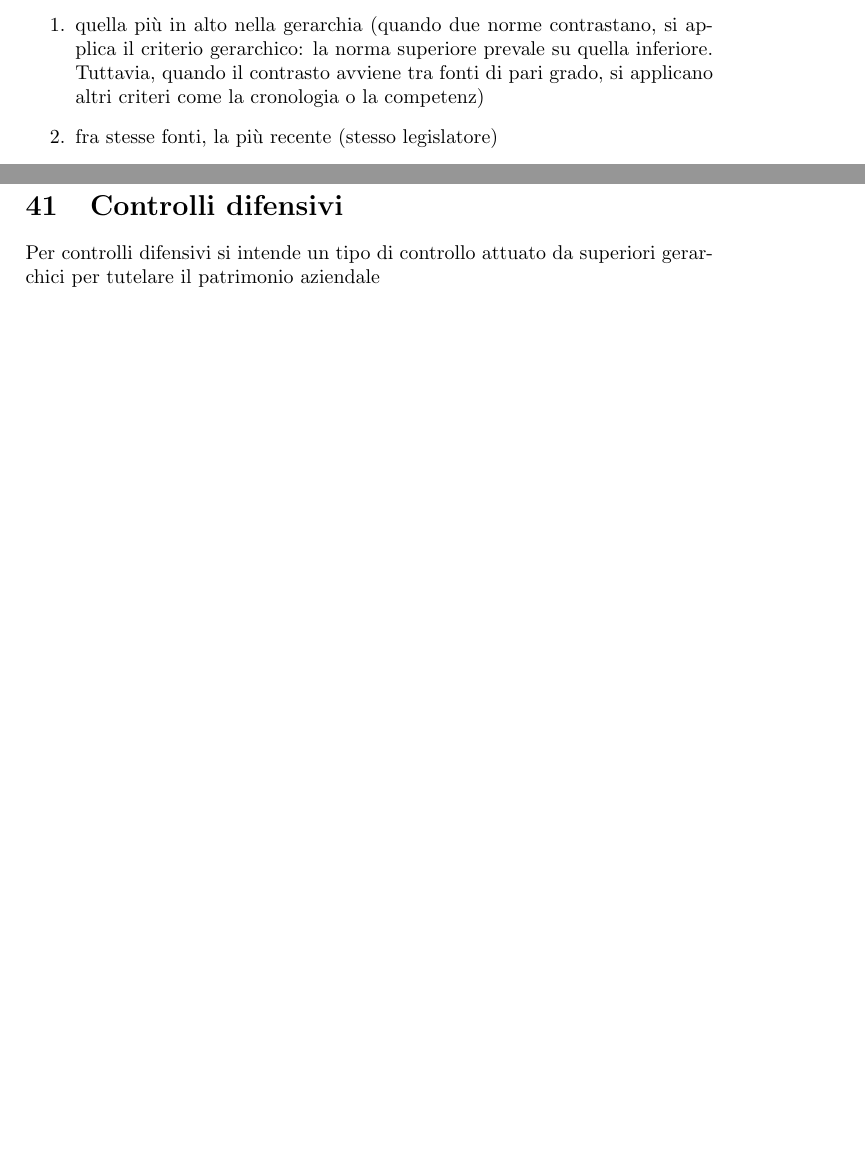
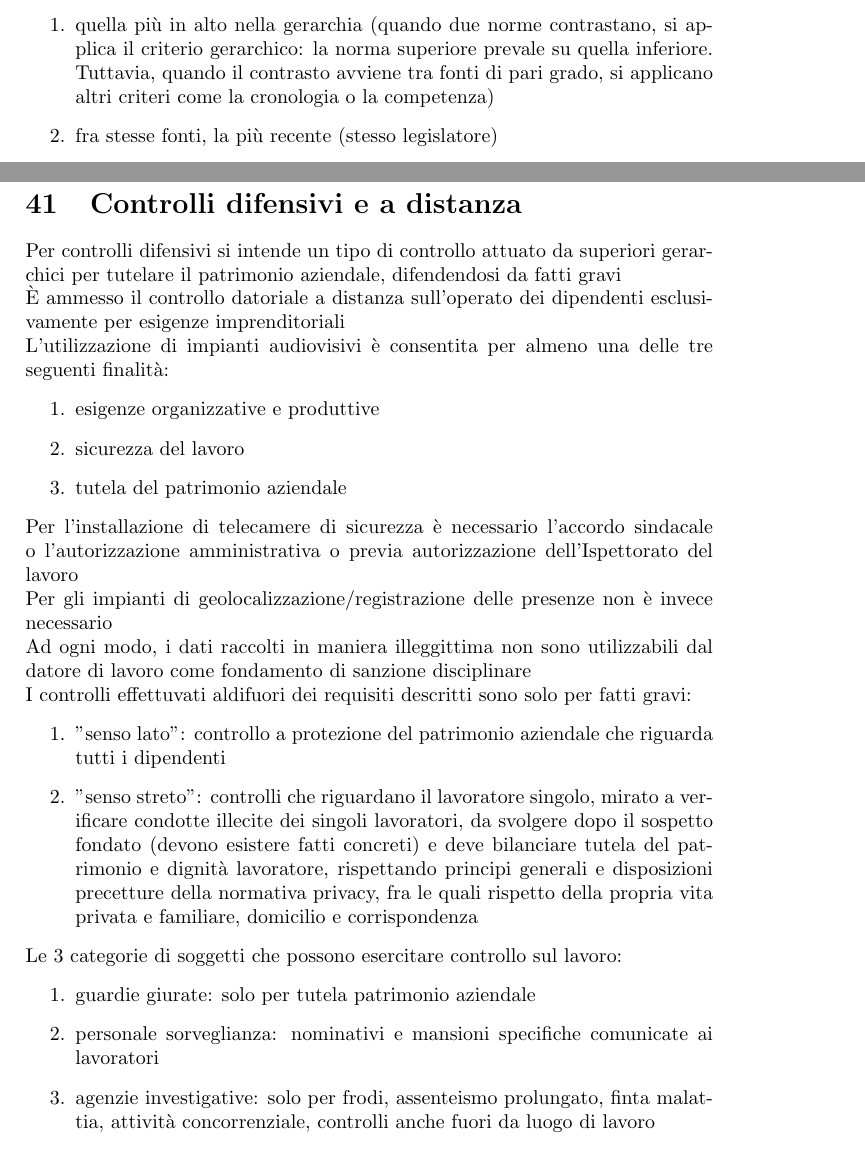
Before and after one commit to every-go/Reti_Algoritmi, a LaTeX document (Diritto/Domande.tex): two parts of pages 4 and 28 of 28 before the commit and two parts of pages 4 and 28 of 29 after it, joined at a grey line, cut so that both start at the same text, the shorter picture padded with empty space. Compiled offline with pdfLaTeX.

Commit message:
Aggiornamento 19/05

```diff
--- a/Diritto/Domande.tex
+++ b/Diritto/Domande.tex
@@ -40,7 +40,7 @@
 	\section{Cosa succede in caso di contrasti fra diverse leggi}
 	Nel caso di contrasti fra leggi rimane:
 	\begin{enumerate}
-		\item quella più in alto nella gerarchia (quando due norme contrastano, si applica il criterio gerarchico: la norma superiore prevale su quella inferiore. Tuttavia, quando il contrasto avviene tra fonti di pari grado, si applicano altri criteri come la cronologia o la competenz)
+		\item quella più in alto nella gerarchia (quando due norme contrastano, si applica il criterio gerarchico: la norma superiore prevale su quella inferiore. Tuttavia, quando il contrasto avviene tra fonti di pari grado, si applicano altri criteri come la cronologia o la competenza)
 		\item fra stesse fonti, la più recente (stesso legislatore)
 		\item fra leggi statali/regionali, ci si basa sul criterio di competenza
 	\end{enumerate}
@@ -707,8 +707,30 @@
 	La differenza fondamentale risiede nel grado di autonomia: mentre l'appaltatore opera come vero e proprio imprenditore, il prestatore d'opera agisce in posizione più subordinata\\
 	La distinzione ha rilevanza cruciale per la qualificazione del rapporto, con conseguenze su responsabilità e tutela contrattuale\\
 	La giurisprudenza considera proprio l'autonomia organizzativa come elemento dirimente per la classificazione
-	\section{Controlli difensivi}
-	Per controlli difensivi si intende un tipo di controllo attuato da superiori gerarchici per tutelare il patrimonio aziendale
+	\section{Controlli difensivi e a distanza}
+	Per controlli difensivi si intende un tipo di controllo attuato da superiori gerarchici per tutelare il patrimonio aziendale, difendendosi da fatti gravi\\
+	È ammesso il controllo datoriale a distanza sull'operato dei dipendenti esclusivamente per esigenze imprenditoriali\\
+	L'utilizzazione di impianti audiovisivi è consentita per almeno una delle tre seguenti finalità:
+	\begin{enumerate}
+		\item esigenze organizzative e produttive
+		\item sicurezza del lavoro
+		\item tutela del patrimonio aziendale
+	\end{enumerate}
+	Per l'installazione di telecamere di sicurezza è necessario l'accordo sindacale o l'autorizzazione amministrativa o previa autorizzazione dell'Ispettorato del lavoro\\
+	Per gli impianti di geolocalizzazione/registrazione delle presenze non è invece necessario\\
+	Ad ogni modo, i dati raccolti in maniera illeggittima non sono utilizzabili dal datore di lavoro come fondamento di sanzione disciplinare\\
+	I controlli effettuvati aldifuori dei requisiti descritti sono solo per fatti gravi:
+	\begin{enumerate}
+		\item "senso lato": controllo a protezione del patrimonio aziendale che riguarda tutti i dipendenti
+		\item "senso streto": controlli che riguardano il lavoratore singolo, mirato a verificare condotte illecite dei singoli lavoratori, da svolgere dopo il sospetto fondato (devono esistere fatti concreti) e deve bilanciare tutela del patrimonio e dignità lavoratore, rispettando principi generali e disposizioni precetture della normativa privacy, fra le quali rispetto della propria vita privata e familiare, domicilio e corrispondenza
+	\end{enumerate}
+	Le 3 categorie di soggetti che possono esercitare controllo sul lavoro:
+	\begin{enumerate}
+		\item guardie giurate: solo per tutela patrimonio aziendale
+		\item personale sorveglianza: nominativi e mansioni specifiche comunicate ai lavoratori
+		\item agenzie investigative: solo per frodi, assenteismo prolungato, finta malattia, attività concorrenziale, controlli anche fuori da luogo di lavoro
+	\end{enumerate}
+
 	\section{Gamification}
 	g
 	\section{Domande su RRI (concezione procedurale/normativa)}
```
Also changed, not shown: Diritto/Domande.pdf, Diritto/Domande.tex (2 more changed lines).
